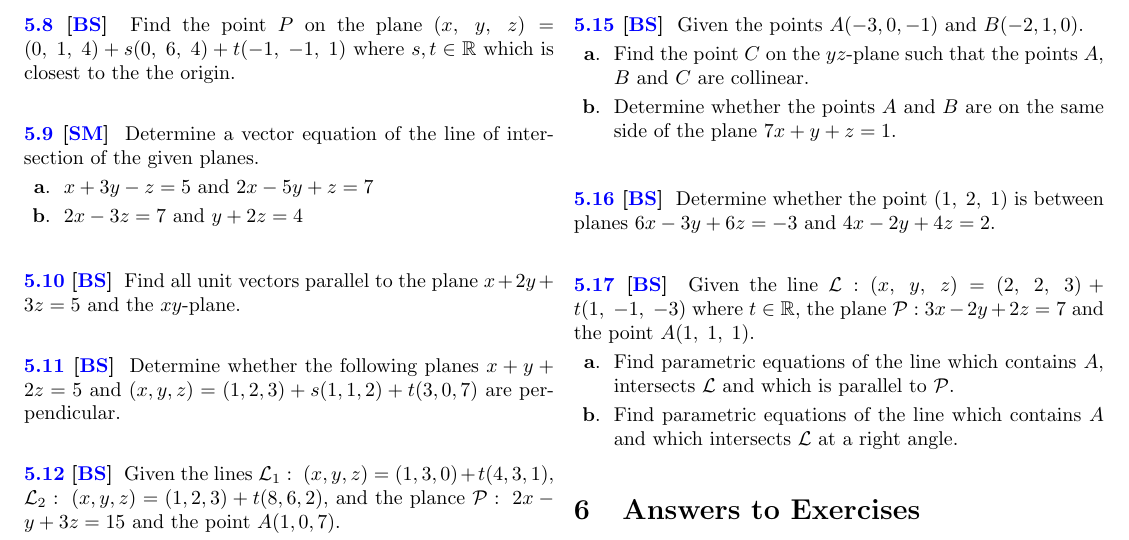
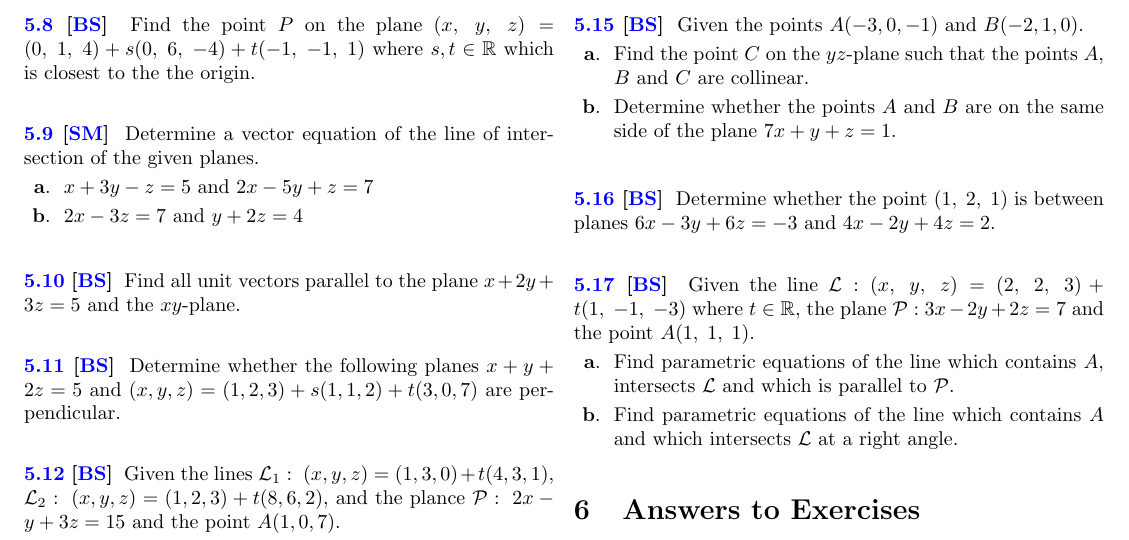
Before and after one commit to yannlamontagne/supplementary_problems_for_201-NYC-05_science, a LaTeX document (src/supplementary_problems_for_201-NYC-05_science.tex, which reads src/vector_geometry/planes/bs5.tex): part of page 5 of 8, cut so that both start at the same text. Compiled offline with pdfLaTeX.

Commit message:
fixed typo

```diff
--- a/src/vector_geometry/planes/bs5.tex
+++ b/src/vector_geometry/planes/bs5.tex
@@ -15,7 +15,7 @@ name={},
 title={},
 difficulty=0,
 origin={\cite{BS}}]
-Find the point $P$ on the plane $(x,\; y,\; z) = (0,\; 1,\; 4) + s(0,\; 6,\; 4) + t(-1,\; -1,\; 1)$ where $s, t\in\R$ which is closest to the the origin.
+Find the point $P$ on the plane $(x,\; y,\; z) = (0,\; 1,\; 4) + s(0,\; 6,\; -4) + t(-1,\; -1,\; 1)$ where $s, t\in\R$ which is closest to the the origin.
 
 \end{Exercise}
 \begin{Answer}
```
Also changed, not shown: src/supplementary_problems_for_201-NYC-05_science.pdf.
